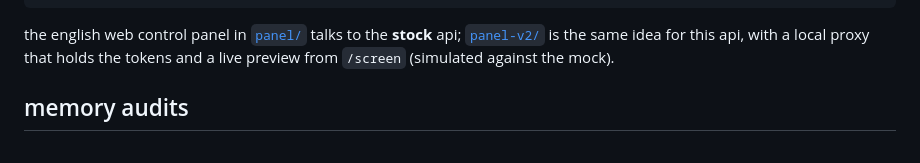
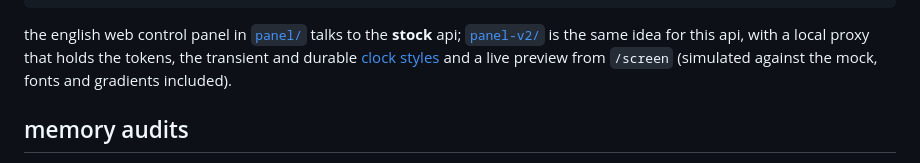
Before and after one commit to atomicstack/tc002-customisation, a Markdown page: RUNTIME.md, the part around the change. Drawn GitHub-style.

```diff
--- a/RUNTIME.md
+++ b/RUNTIME.md
@@ -584,8 +584,9 @@ tools/tc002-run.sh stop
 
 the english web control panel in [`panel/`](panel/) talks to the **stock**
 api; [`panel-v2/`](panel-v2/) is the same idea for this api, with a local
-proxy that holds the tokens and a live preview from `/screen` (simulated
-against the mock).
+proxy that holds the tokens, the transient and durable
+[clock styles](#clock-styles) and a live preview from `/screen` (simulated
+against the mock, fonts and gradients included).
 
 ## memory audits
 
```
Also changed, not shown: README.md (+10 -7 lines), panel-v2/screenshots/console-narrow.png, panel-v2/screenshots/console.png.
